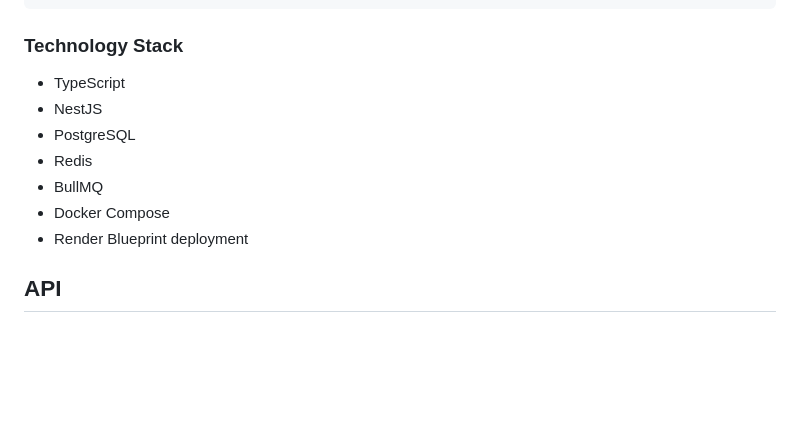
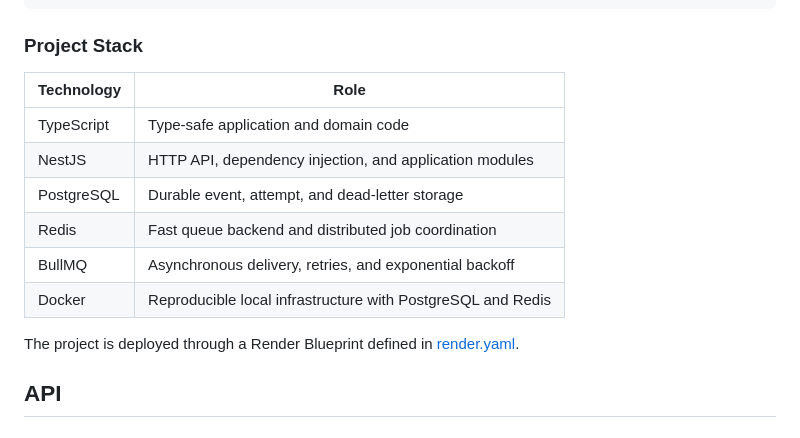
Before and after one commit to Dieu-Merci-Ndenga/relay, a Markdown page: README.md, the part around the change. Drawn GitHub-style; blank space fills up the shorter version.

````diff
--- a/README.md
+++ b/README.md
@@ -46,15 +46,18 @@ Redis / BullMQ ------> Delivery worker ------> Downstream receiver
   delayed jobs          PostgreSQL history / DLQ
 ```
 
-### Technology Stack
+### Project Stack
 
-- TypeScript
-- NestJS
-- PostgreSQL
-- Redis
-- BullMQ
-- Docker Compose
-- Render Blueprint deployment
+| Technology | Role |
+| --- | --- |
+| TypeScript | Type-safe application and domain code |
+| NestJS | HTTP API, dependency injection, and application modules |
+| PostgreSQL | Durable event, attempt, and dead-letter storage |
+| Redis | Fast queue backend and distributed job coordination |
+| BullMQ | Asynchronous delivery, retries, and exponential backoff |
+| Docker | Reproducible local infrastructure with PostgreSQL and Redis |
+
+The project is deployed through a Render Blueprint defined in [render.yaml](render.yaml).
 
 ## API
 
````
